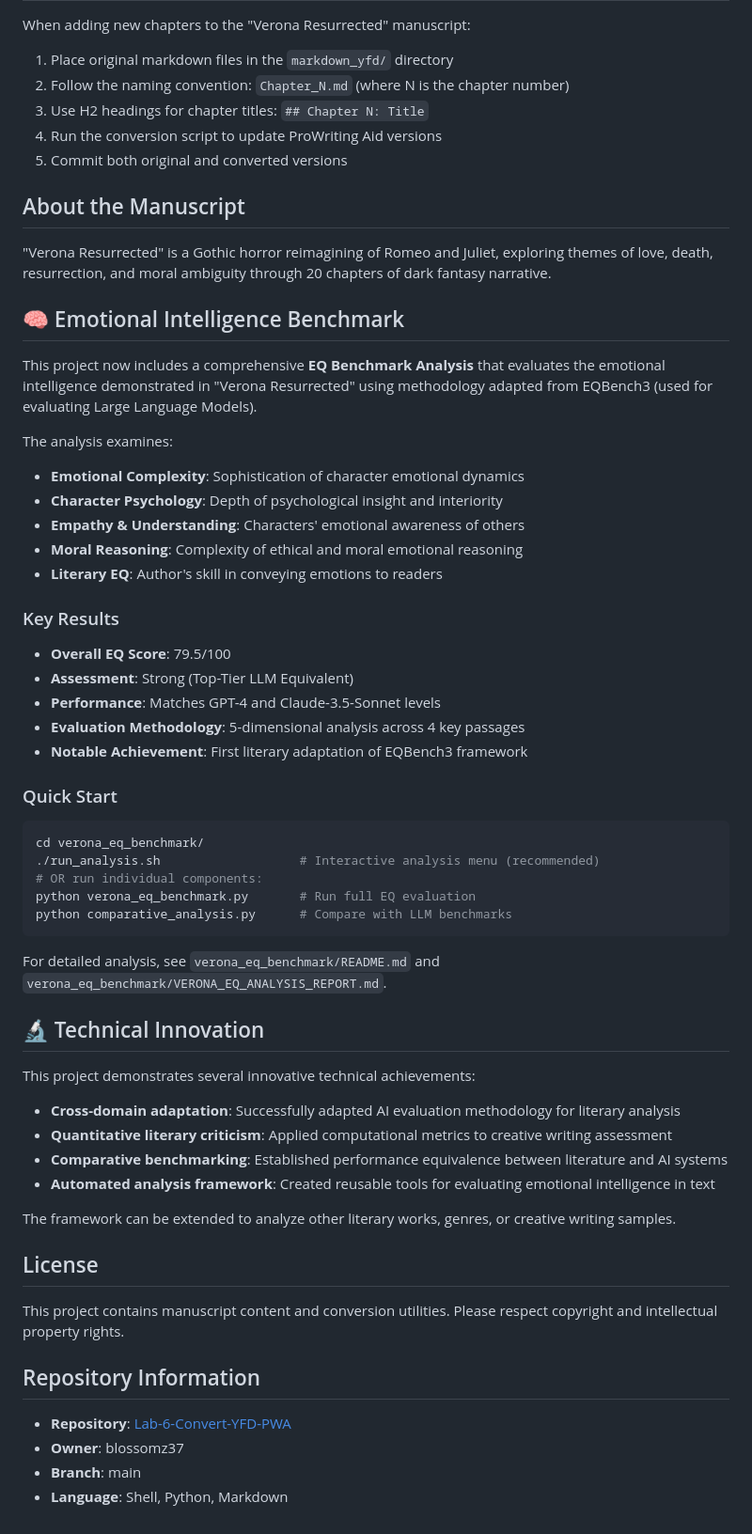
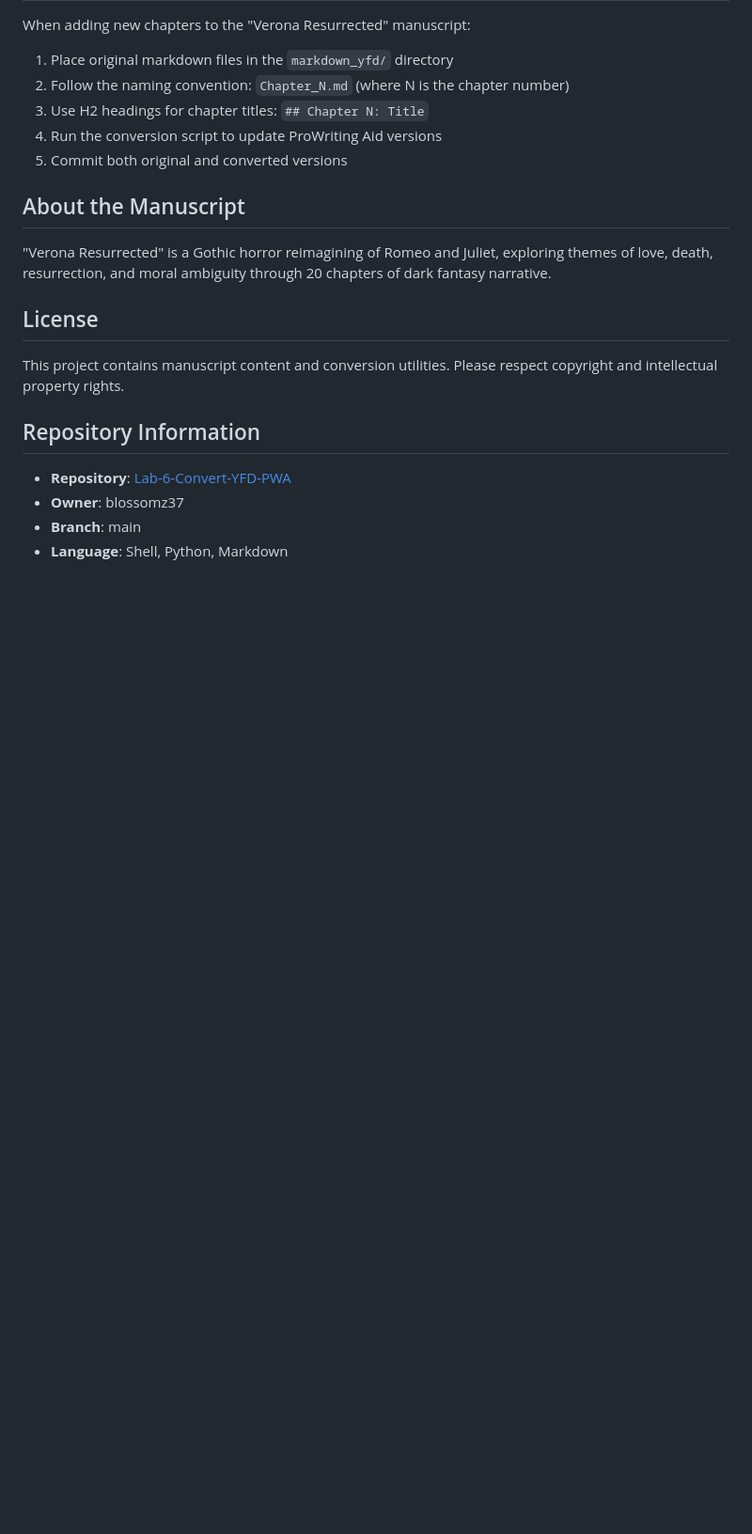
Before and after one commit to blossomz37/Lab-6-Convert-YFD-PWA, a Markdown page: README.md, the part around one of its changes. Shown at 94% size. GitHub-like rendering; blank space fills up the shorter version.

````diff
--- a/README.md
+++ b/README.md
@@ -193,46 +169,6 @@ When adding new chapters to the "Verona Resurrected" manuscript:
 
 "Verona Resurrected" is a Gothic horror reimagining of Romeo and Juliet, exploring themes of love, death, resurrection, and moral ambiguity through 20 chapters of dark fantasy narrative.
 
-## 🧠 Emotional Intelligence Benchmark
-
-This project now includes a comprehensive **EQ Benchmark Analysis** that evaluates the emotional intelligence demonstrated in "Verona Resurrected" using methodology adapted from EQBench3 (used for evaluating Large Language Models).
-
-The analysis examines:
-- **Emotional Complexity**: Sophistication of character emotional dynamics
-- **Character Psychology**: Depth of psychological insight and interiority
-- **Empathy & Understanding**: Characters' emotional awareness of others
-- **Moral Reasoning**: Complexity of ethical and moral emotional reasoning
-- **Literary EQ**: Author's skill in conveying emotions to readers
-
-### Key Results
-- **Overall EQ Score**: 79.5/100
-- **Assessment**: Strong (Top-Tier LLM Equivalent)
-- **Performance**: Matches GPT-4 and Claude-3.5-Sonnet levels
-- **Evaluation Methodology**: 5-dimensional analysis across 4 key passages
-- **Notable Achievement**: First literary adaptation of EQBench3 framework
-
-### Quick Start
-```bash
-cd verona_eq_benchmark/
-./run_analysis.sh                   # Interactive analysis menu (recommended)
-# OR run individual components:
-python verona_eq_benchmark.py       # Run full EQ evaluation
-python comparative_analysis.py      # Compare with LLM benchmarks
-```
-
-For detailed analysis, see `verona_eq_benchmark/README.md` and `verona_eq_benchmark/VERONA_EQ_ANALYSIS_REPORT.md`.
-
-## 🔬 Technical Innovation
-
-This project demonstrates several innovative technical achievements:
-
-- **Cross-domain adaptation**: Successfully adapted AI evaluation methodology for literary analysis
-- **Quantitative literary criticism**: Applied computational metrics to creative writing assessment
-- **Comparative benchmarking**: Established performance equivalence between literature and AI systems
-- **Automated analysis framework**: Created reusable tools for evaluating emotional intelligence in text
-
-The framework can be extended to analyze other literary works, genres, or creative writing samples.
-
 ## License
 
 This project contains manuscript content and conversion utilities. Please respect copyright and intellectual property rights.
````
Also changed, not shown: other parts of README.md (+4 -28 lines).
